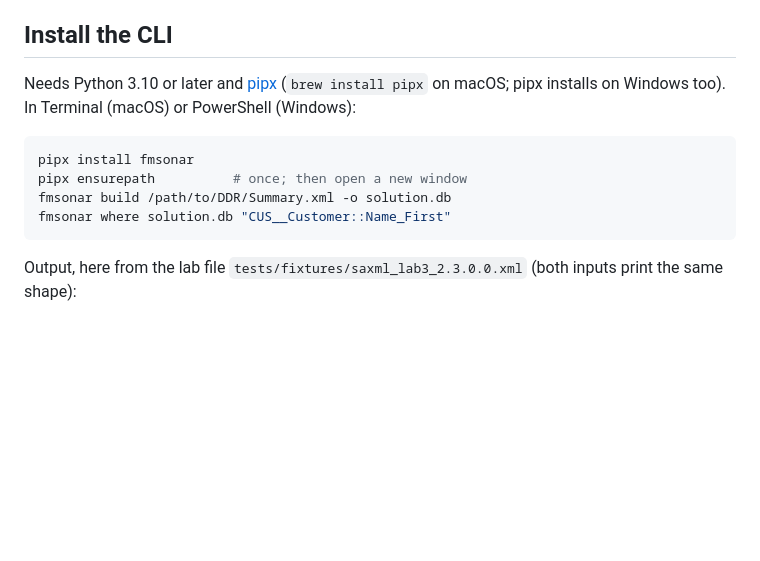
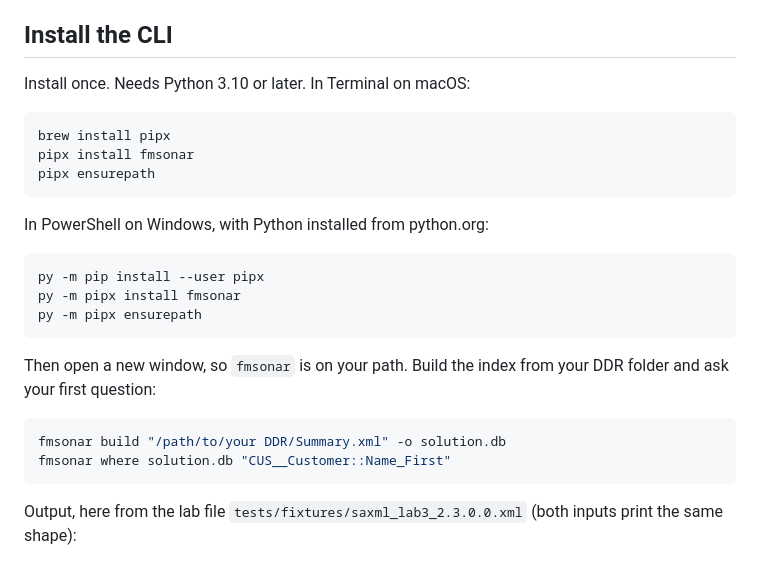
Before and after one commit to oogi-io/fm-ddr-analyzer, a Markdown page: README.md, the part around the change. Drawn GitHub-style; blank space fills up the shorter version.

Commit message:
README: install once, then use; Windows steps

````diff
--- a/README.md
+++ b/README.md
@@ -27,13 +27,27 @@ by serving `fm_ddr/web/index.html` as a static file.
 
 ## Install the CLI
 
-Needs Python 3.10 or later and [pipx](https://pipx.pypa.io) (`brew install pipx` on
-macOS; pipx installs on Windows too). In Terminal (macOS) or PowerShell (Windows):
+Install once. Needs Python 3.10 or later. In Terminal on macOS:
 
 ```bash
+brew install pipx
 pipx install fmsonar
-pipx ensurepath          # once; then open a new window
-fmsonar build /path/to/DDR/Summary.xml -o solution.db
+pipx ensurepath
+```
+
+In PowerShell on Windows, with Python installed from python.org:
+
+```powershell
+py -m pip install --user pipx
+py -m pipx install fmsonar
+py -m pipx ensurepath
+```
+
+Then open a new window, so `fmsonar` is on your path. Build the index from your
+DDR folder and ask your first question:
+
+```bash
+fmsonar build "/path/to/your DDR/Summary.xml" -o solution.db
 fmsonar where solution.db "CUS__Customer::Name_First"
 ```
 
````
